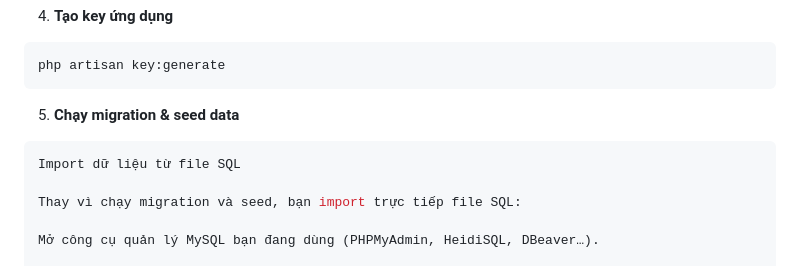
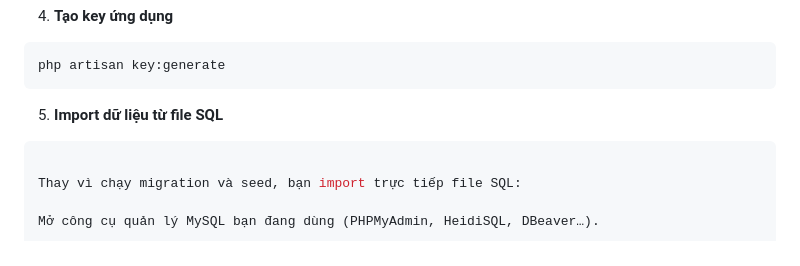
Before and after one commit to thienok990/book_store, a Markdown page: README.md, the part around the change printed below. Drawn GitHub-style.

````diff
--- a/README.md
+++ b/README.md
@@ -63,10 +63,9 @@ DB_PASSWORD=
 php artisan key:generate
 ```
 
-5. **Chạy migration & seed data**
+5. **Import dữ liệu từ file SQL**
 
 ```bash
-Import dữ liệu từ file SQL
 
 Thay vì chạy migration và seed, bạn import trực tiếp file SQL:
 
````
Also changed, not shown: other parts of README.md (+1 -1 lines).
